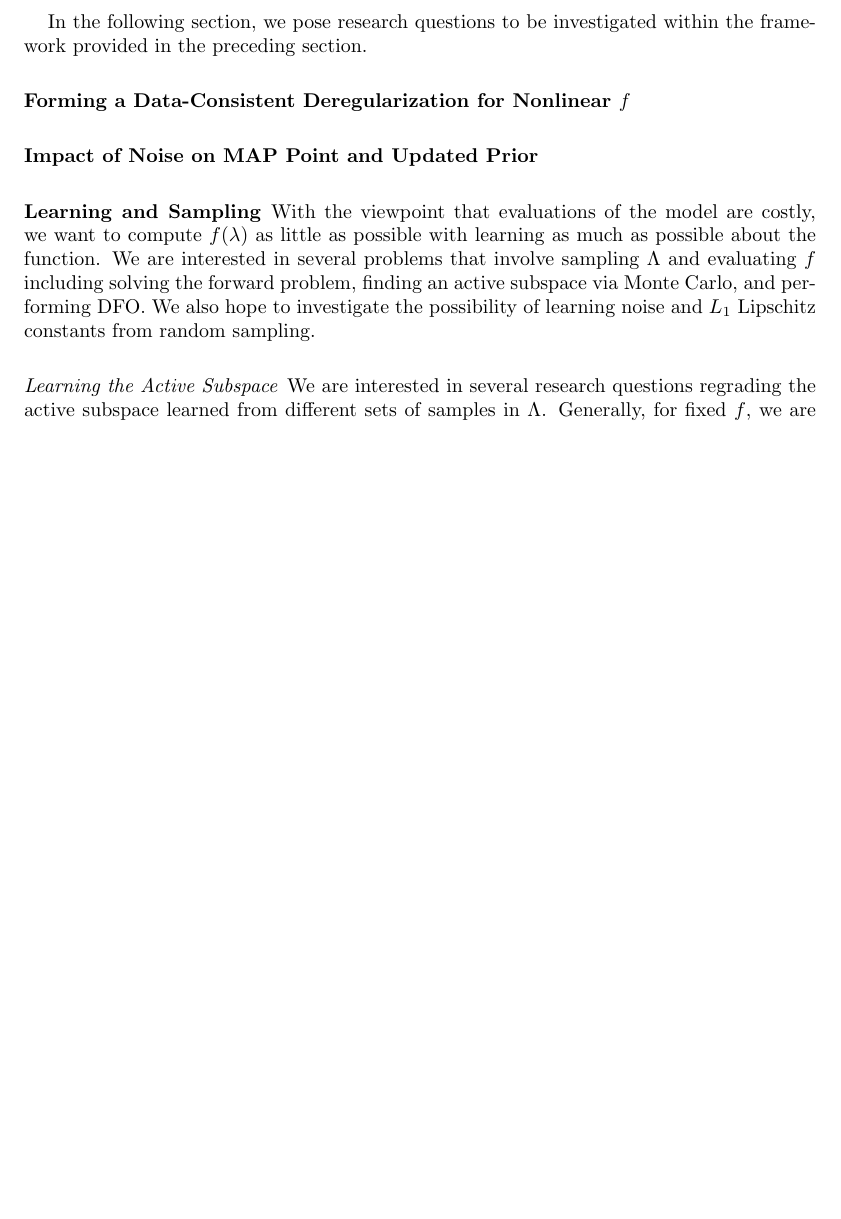
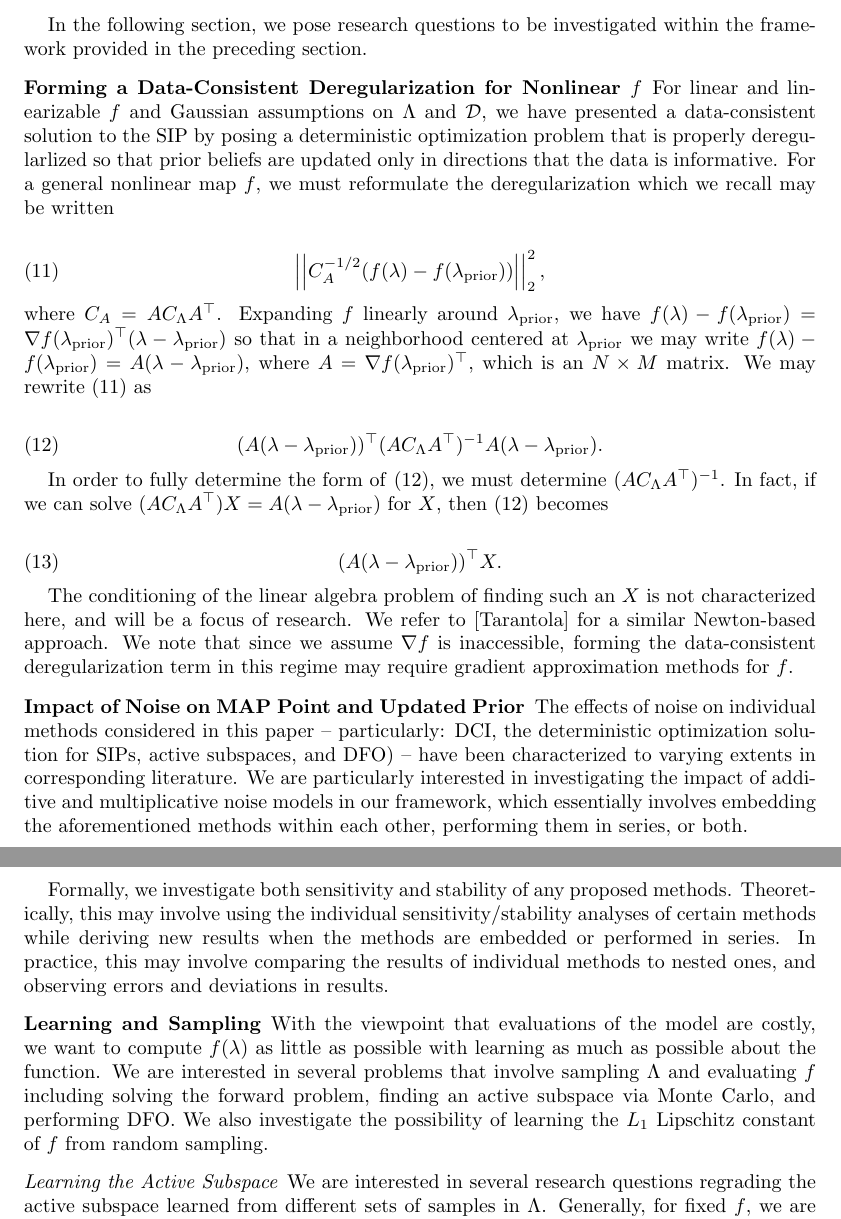
Before and after one commit to mathematicalmichael/personalresearch, a LaTeX thesis (Thesis Proposal/jrh_proposal.tex): part of page 8 of 10 before the commit and two parts of pages 8 and 9 of 10 after it, the two joined at a grey line, cut so that both start at the same text, the shorter picture padded with empty space. Compiled offline with pdfLaTeX.

Commit message:
Got another page, research Qs nearly done

```diff
--- a/Thesis Proposal/jrh_proposal.tex
+++ b/Thesis Proposal/jrh_proposal.tex
@@ -286,11 +286,32 @@ Chen and Wild propose the ``STARS (STep-size Approximation in Randomized Search)
 
 In the following section, we pose research questions to be investigated within the framework provided in the preceding section.
 
-\subsection{Forming a Data-Consistent Deregularization for Nonlinear $f$}
+\subsection{Forming a Data-Consistent Deregularization for Nonlinear $f$} For linear and linearizable $f$ and Gaussian assumptions on $\Lambda$ and $\mathcal{D}$, we have presented a data-consistent solution to the SIP by posing a deterministic optimization problem that is properly deregularlized so that prior beliefs are updated only in directions that the data is informative. For a general nonlinear map $f$, we must reformulate the deregularization which we recall may be written
 
-\subsection{Impact of Noise on MAP Point and Updated Prior}
+\begin{equation} \label{eq:11}
+\left|\left|C_A^{-1/2}(f(\lambda)-f(\lambda_{\text{prior}}))\right|\right|_2^2,
+\end{equation}
 
-\subsection{Learning and Sampling} With the viewpoint that evaluations of the model are costly, we want to compute $f(\lambda)$ as little as possible with learning as much as possible about the function. We are interested in several problems that involve sampling $\Lambda$ and evaluating $f$ including solving the forward problem, finding an active subspace via Monte Carlo, and performing DFO. We also hope to investigate the possibility of learning noise and $L_1$ Lipschitz constants from random sampling.
+\noindent where $C_A=AC_\Lambda A^\top$. Expanding $f$ linearly around $\lambda_\text{prior}$, we have $f(\lambda)-f(\lambda_\text{prior})=\nabla f (\lambda_\text{prior})^\top (\lambda-\lambda_\text{prior})$ so that in a neighborhood centered at $\lambda_\text{prior}$ we may write $f(\lambda)-f(\lambda_\text{prior})=A (\lambda-\lambda_\text{prior})$, where $A=\nabla f (\lambda_\text{prior})^\top$, which is an $N \times M$ matrix. We may rewrite \eqref{eq:11} as
+
+
+\begin{equation} \label{eq:12}
+(A(\lambda-\lambda_\text{prior}))^\top (AC_\Lambda A^\top)^{-1}A(\lambda-\lambda_\text{prior}).
+\end{equation}
+
+In order to fully determine the form of \eqref{eq:12}, we must determine $(AC_\Lambda A^\top)^{-1}$. In fact, if we can solve $(AC_\Lambda A^\top)X=A(\lambda-\lambda_\text{prior})$ for $X$, then \eqref{eq:12} becomes
+
+\begin{equation} \label{eq:13}
+(A(\lambda-\lambda_\text{prior}))^\top X.
+\end{equation}
+
+The conditioning of the linear algebra problem of finding such an $X$ is not characterized here, and will be a focus of research. We refer to [Tarantola] for a similar Newton-based approach. We note that since we assume $\nabla f$ is inaccessible, forming the data-consistent deregularization term in this regime may require gradient approximation methods for $f$.
+
+\subsection{Impact of Noise on MAP Point and Updated Prior} The effects of noise on individual methods considered in this paper -- particularly: DCI, the deterministic optimization solution for SIPs, active subspaces, and DFO) -- have been characterized to varying extents in corresponding literature. We are particularly interested in investigating the impact of additive and multiplicative noise models in our framework, which essentially involves embedding the aforementioned methods within each other, performing them in series, or both.
+
+Formally, we investigate both sensitivity and stability of any proposed methods. Theoretically, this may involve using the individual sensitivity/stability analyses of certain methods while deriving new results when the methods are embedded or performed in series. In practice, this may involve comparing the results of individual methods to nested ones, and observing errors and deviations in results.
+
+\subsection{Learning and Sampling} With the viewpoint that evaluations of the model are costly, we want to compute $f(\lambda)$ as little as possible with learning as much as possible about the function. We are interested in several problems that involve sampling $\Lambda$ and evaluating $f$ including solving the forward problem, finding an active subspace via Monte Carlo, and performing DFO. We also investigate the possibility of learning the $L_1$ Lipschitz constant of $f$ from random sampling.
 
 \subsubsection{Learning the Active Subspace} We are interested in several research questions regrading the active subspace learned from different sets of samples in $\Lambda$. Generally, for fixed $f$, we are interested in comparing active subspaces obtained from sampling $f$ with few samples, or with samples generated from some other process, such as a DFO algorithm.
 
```
Also changed, not shown: Thesis Proposal/jrh_proposal.pdf, 4 other files.
